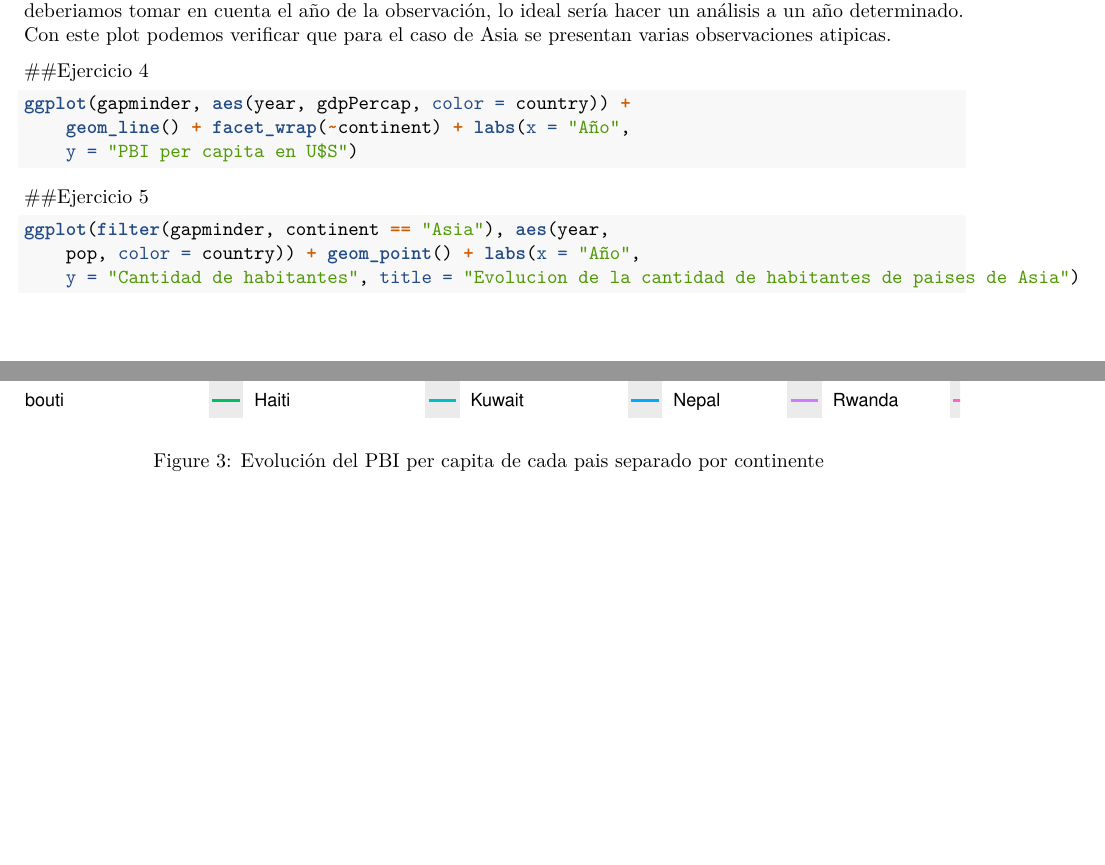
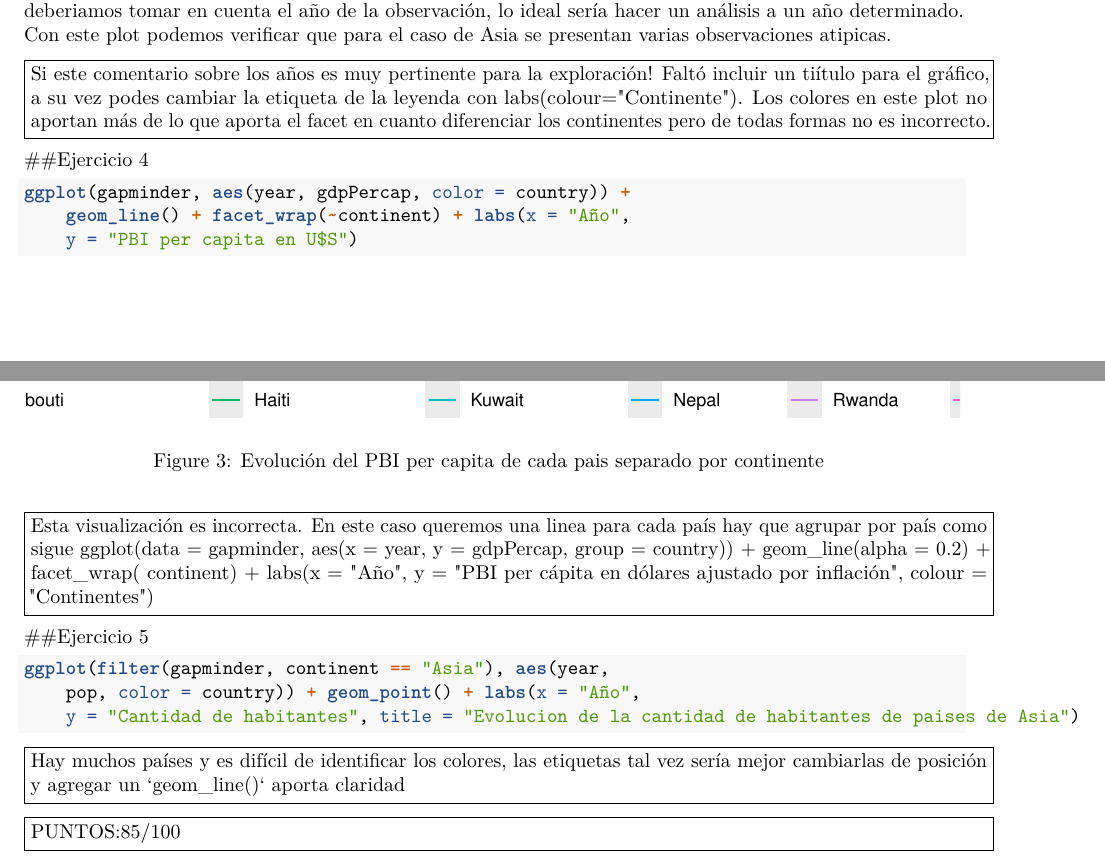
Before and after one commit to Carolinayuko/Tarea-1, an R Markdown document (Tarea 1.Rmd): two parts of pages 3 and 4 of 5, joined at a grey line, cut so that both start at the same text, the shorter picture padded with empty space. Rendered offline with R 4.5, knitr and Pandoc, then LaTeX, with nearby package versions; the gapminder table comes from the copy in Python's plotly package.

Commit message:
Comentarios NDS

````diff
--- a/Tarea 1.Rmd
+++ b/Tarea 1.Rmd
@@ -58,6 +64,10 @@ ggplot(gapminder,aes(gdpPercap,lifeExp, color=continent))+geom_point()+facet_wra
 Para cada pais tenemos datos para distintos años, por lo cual a la hora de realizar el gráfico estamos tomando un pais como varias observaciones de acuerdo al año. Para todos los continentes menos Africa, se observa una correlación positiva entre el PBI per capita y la esperanza de vida. Para el caso de Africa, aún a iguales niveles de PBI per capita se observa que la esperanza de vida es más baja que los otros continentes, aqui deberiamos tomar en cuenta el año de la observación, lo ideal sería hacer un análisis a un año determinado.
 Con este plot podemos verificar que para el caso de Asia se presentan varias observaciones atipicas.
 
+\fbox{\begin{minipage}{48em}
+Si este comentario sobre los años es muy pertinente para la exploración!
+Faltó incluir un tiítulo para el gráfico, a su vez podes cambiar la etiqueta de la leyenda con labs(colour="Continente"). Los colores en este plot no aportan más de lo que aporta el facet en cuanto diferenciar los continentes pero de todas formas no es incorrecto.
+\end{minipage}}
 
 ##Ejercicio 4
 
@@ -71,6 +81,12 @@ ggplot(gapminder,aes(year,gdpPercap,color=country))+geom_line()+facet_wrap(~cont
   labs(x="Año", y="PBI per capita en U$S")
 ```
 
+\fbox{\begin{minipage}{48em}
+Esta visualización es incorrecta.
+En este caso queremos una linea para cada país hay que agrupar por país como sigue
+ggplot(data = gapminder, aes(x = year, y = gdpPercap, group = country)) +
+    geom\_line(alpha = 0.2) + facet\_wrap(~continent) + labs(x = "Año", y = "PBI per cápita en dólares ajustado por inflación", colour = "Continentes")
+\end{minipage}}
 
 ##Ejercicio 5
 
@@ -85,3 +101,12 @@ ggplot(filter(gapminder,continent=="Asia"),aes(year,pop,color=country))+
 geom_point()+labs(x="Año", y="Cantidad de habitantes",title =
     "Evolucion de la cantidad de habitantes de paises de Asia")
 ```
+
+\fbox{\begin{minipage}{48em}
+Hay muchos países y es difícil de identificar los colores,  las etiquetas tal vez sería mejor cambiarlas de posición y agregar un `geom\_line()` aporta claridad
+\end{minipage}}
+
+
+\fbox{\begin{minipage}{48em}
+PUNTOS:85/100
+\end{minipage}}
````
Also changed, not shown: Tarea 1.Rmd (10 more changed lines).
